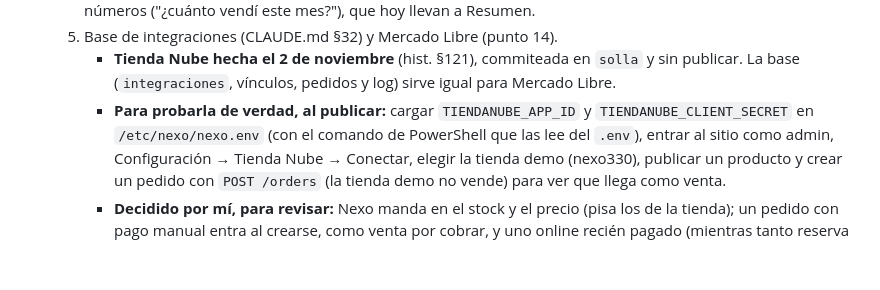
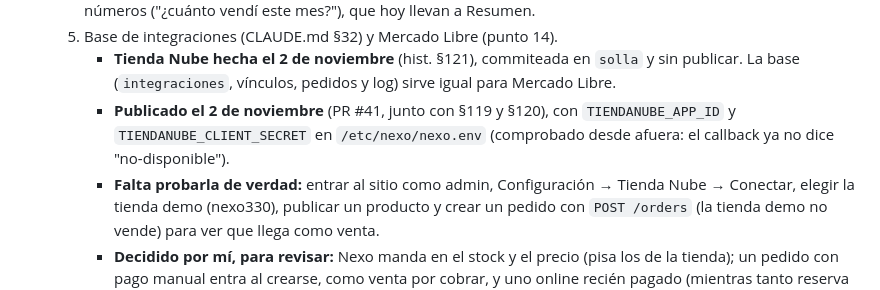
Before and after one commit to Code7C26/Nexo, a Markdown page: handoff.md, the part around the change. GitHub-like rendering; blank space fills up the shorter version.

Commit message:
docs(handoff): Tienda Nube publicada y con sus claves en el servidor
Co-Authored-By: Claude Opus 5.5 <noreply@anthropic.com>

```diff
--- a/handoff.md
+++ b/handoff.md
@@ -1140,9 +1140,10 @@ vigente, y ya cuenta como planificación con el equipo (CLAUDE.md §27, §38).
      - **Tienda Nube hecha el 2 de noviembre** (hist. §121), commiteada en
        `solla` y sin publicar. La base (`integraciones`, vínculos, pedidos y
        log) sirve igual para Mercado Libre.
-     - **Para probarla de verdad, al publicar:** cargar `TIENDANUBE_APP_ID` y
-       `TIENDANUBE_CLIENT_SECRET` en `/etc/nexo/nexo.env` (con el comando de
-       PowerShell que las lee del `.env`), entrar al sitio como admin,
+     - **Publicado el 2 de noviembre** (PR #41, junto con §119 y §120), con
+       `TIENDANUBE_APP_ID` y `TIENDANUBE_CLIENT_SECRET` en `/etc/nexo/nexo.env`
+       (comprobado desde afuera: el callback ya no dice "no-disponible").
+     - **Falta probarla de verdad:** entrar al sitio como admin,
        Configuración → Tienda Nube → Conectar, elegir la tienda demo
        (nexo330), publicar un producto y crear un pedido con `POST /orders`
        (la tienda demo no vende) para ver que llega como venta.
```
